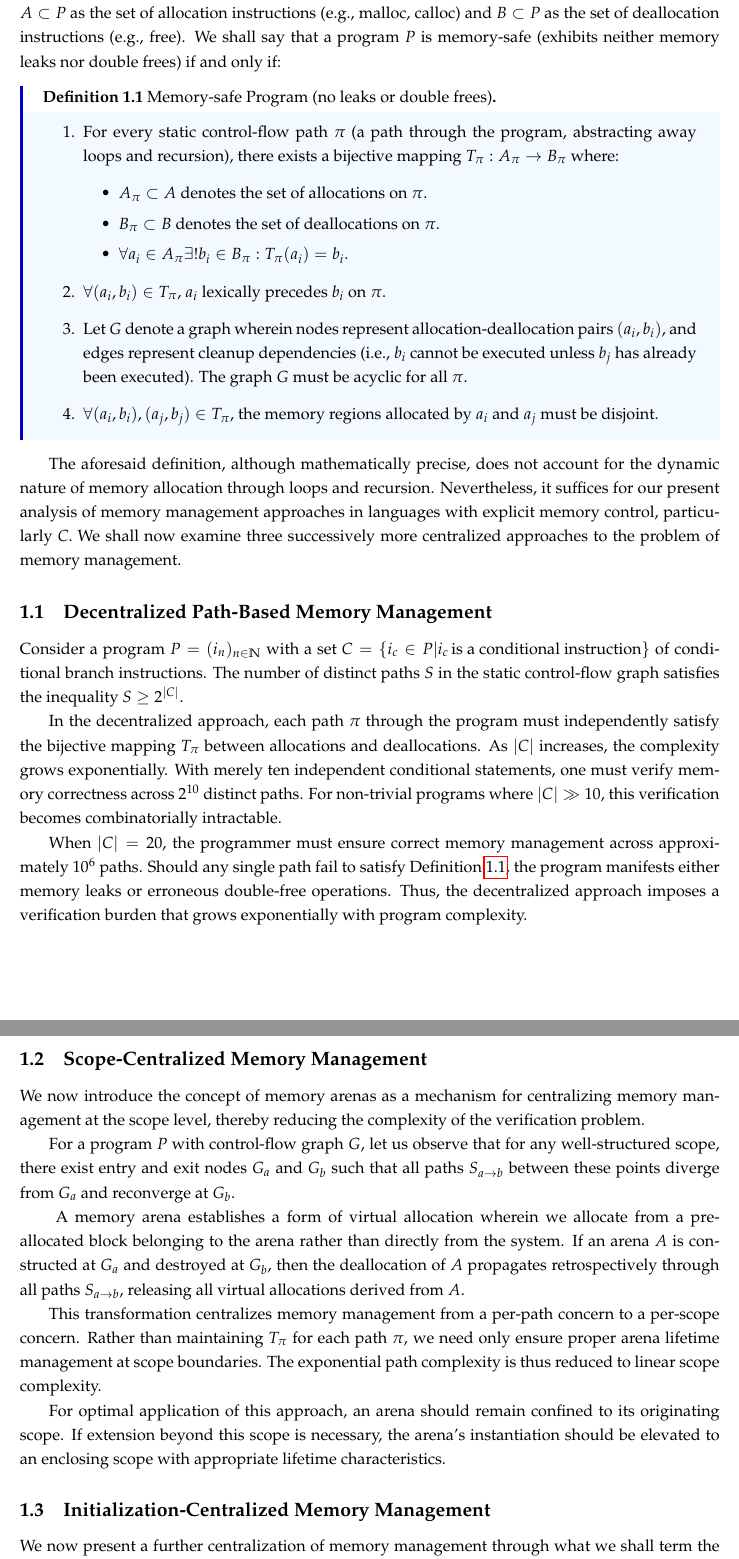
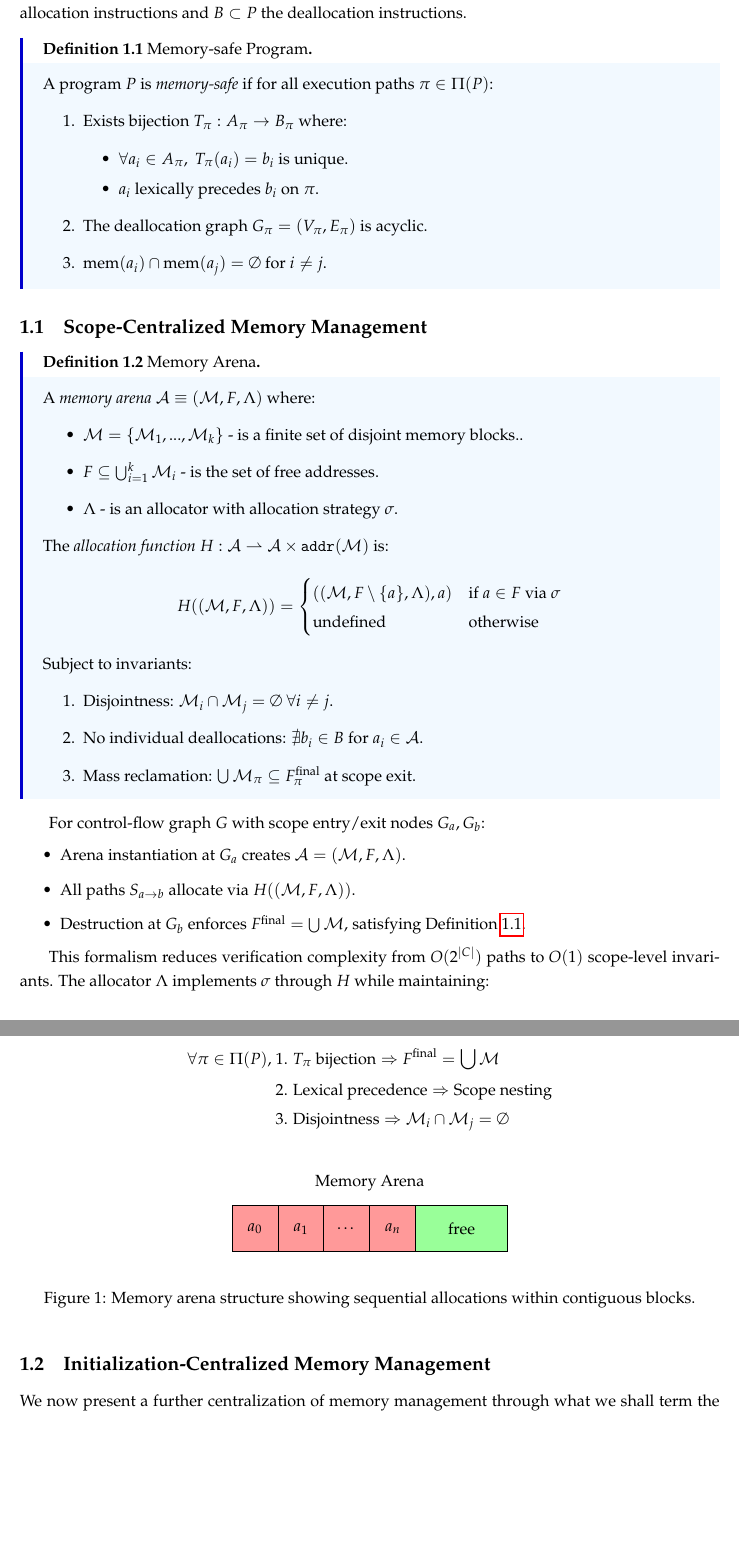
Before and after one commit to UniquesKernel/anvil-memory, a LaTeX document (docs/design-specification/design-specification.tex, which reads docs/design-specification/00-DocumentSettings/Preamble.tex, docs/design-specification/02-Body/Managing-Memory.tex): two parts of pages 3 and 4 of 6, joined at a grey line, cut at the place of the change, the shorter picture padded with empty space. Compiled offline with pdfLaTeX.

Commit message:
UniquesKernel: reworked the design spec definition of memory arena and memory management

```diff
--- a/docs/design-specification/00-DocumentSettings/Preamble.tex
+++ b/docs/design-specification/00-DocumentSettings/Preamble.tex
@@ -4,6 +4,8 @@
 \usepackage{mathpazo} % Palatino for text with matching math
 \usepackage{amsmath,amssymb,amsthm}
 \usepackage{geometry}
+\usepackage{inputenc}
+\usepackage{upgreek}
 \geometry{
 	letterpaper,
 	top=1in,
--- a/docs/design-specification/02-Body/Managing-Memory.tex
+++ b/docs/design-specification/02-Body/Managing-Memory.tex
@@ -1,63 +1,88 @@
 \section{Memory Management}
 \label{sec:Managing-Memory}
 
-Let us define a program $P$ as an ordered sequence of instructions $(i_n)_{n \in \mathbb{N}}$.
-Let us further define $A \subset P$ as the set of allocation instructions (e.g., malloc, calloc) and
-$B \subset P$ as the set of deallocation instructions (e.g., free).
-We shall say that a program $P$ is memory-safe (exhibits neither memory leaks nor double frees) if and only if:
+Let a program $ P \equiv (i_n)_{n \in \mathbb{N}} $ be an ordered sequence of instructions.
+Let $ A \subset P $ denote the set of allocation instructions and $ B \subset P $ the deallocation instructions.
 
-\begin{definition}{Memory-safe Program (no leaks or double frees)}{Memory-safe-program}
+\begin{definition}{Memory-safe Program}{memory-safe}
+	A program $P$ is \emph{memory-safe} if for all execution paths $\pi \in \Pi(P)$:
 	\begin{enumerate}
-		\item For every static control-flow path $\pi$ (a path through the program, abstracting away loops and recursion),
-		      there exists a bijective mapping $T_{\pi} : A_{\pi} \rightarrow B_{\pi}$ where:
+		\item Exists bijection $T_\pi: A_\pi \rightarrow B_\pi$ where:
 		      \begin{itemize}
-			      \item $A_{\pi} \subset A$ denotes the set of allocations on $\pi$.
-			      \item $B_{\pi} \subset B$ denotes the set of deallocations on $\pi$.
-			      \item $\forall a_i \in A_{\pi} \exists ! b_i \in B_{\pi} : T_{\pi}(a_i) = b_i$.
+			      \item $\forall a_i \in A_\pi,\ T_\pi(a_i) = b_i$ is unique.
+			      \item $a_i$ lexically precedes $b_i$ on $\pi$.
 		      \end{itemize}
-
-		\item $\forall (a_i,b_i) \in T_{\pi}$, $a_i$ lexically precedes $b_i$ on $\pi$.
-		\item Let $G$ denote a graph wherein nodes represent allocation-deallocation pairs $(a_i, b_i)$, and edges
-		      represent cleanup dependencies (i.e., $b_i$ cannot be executed unless $b_j$ has already been executed).
-		      The graph $G$ must be acyclic for all $\pi$.
-
-		\item $\forall (a_i,b_i), (a_j,b_j) \in T_{\pi}$, the memory regions allocated by $a_i$ and $a_j$ must be
-		      disjoint.
+		\item The deallocation graph $G_\pi = (V_\pi, E_\pi)$ is acyclic.
+		\item $\text{mem}(a_i) \cap \text{mem}(a_j) = \emptyset$ for $i \neq j$.
 	\end{enumerate}
 \end{definition}
-
-The aforesaid definition, although mathematically precise, does not account for the dynamic nature of memory allocation through loops and recursion. Nevertheless, it suffices for our present analysis of memory management approaches in languages with explicit memory control, particularly \C{}. We shall now examine three successively more centralized approaches to the problem of memory management.
-
-\subsection{Decentralized Path-Based Memory Management}
-\label{subsec:Decentralized-Path-Based-Memory-Management}
-
-Consider a program $P = (i_n)_{n \in \mathbb{N}}$ with a set $C = \{i_c \in P | i_c\, \text{is a conditional instruction}\}$ of conditional branch instructions. The number of distinct paths $S$ in the static control-flow graph satisfies the inequality $S \geq 2^{|C|}$.
-
-In the decentralized approach, each path $\pi$ through the program must independently satisfy the bijective mapping $T_{\pi}$ between allocations and deallocations. As $|C|$ increases, the complexity grows exponentially. With merely ten independent conditional statements, one must verify memory correctness across $2^{10}$ distinct paths. For non-trivial programs where $|C| \gg 10$, this verification becomes combinatorially intractable.
-
-When $|C| = 20$, the programmer must ensure correct memory management across approximately $10^6$ paths. Should any single path fail to satisfy Definition~\ref{def:Memory-safe-program}, the program manifests either memory leaks or erroneous double-free operations. Thus, the decentralized approach imposes a verification burden that grows exponentially with program complexity.
 
 \subsection{Scope-Centralized Memory Management}
 \label{subsec:Scope-Centralized-Memory-Management}
 
-We now introduce the concept of memory arenas as a mechanism for centralizing memory management at the scope level, thereby reducing the complexity of the verification problem.
+\begin{definition}{Memory Arena}{memory-arena}
+	A \emph{memory arena} $\mathcal{A} \equiv (\mathcal{M}, F, \Lambda)$ where:
+	\begin{itemize}
+		\item $\mathcal{M} = \{\mathcal{M}_1,...,\mathcal{M}_k\}$ - is a finite set of disjoint memory blocks..
+		\item $F \subseteq \bigcup_{i=1}^k \mathcal{M}_i$ - is the set of free addresses.
+		\item $\Lambda$ - is an allocator with allocation strategy $\sigma$.
+	\end{itemize}
 
-For a program $P$ with control-flow graph $G$, let us observe that for any well-structured scope, there exist entry and exit nodes $G_a$ and $G_b$ such that all paths $S_{a \rightarrow b}$ between these points diverge from $G_a$ and reconverge at $G_b$.
+	The \emph{allocation function} $H: \mathcal{A} \rightharpoonup \mathcal{A} \times \texttt{addr}(\mathcal{M})$ is:
+	\[
+		H((\mathcal{M}, F, \Lambda)) = \begin{cases}
+			((\mathcal{M}, F \setminus \{a\}, \Lambda), a) & \text{if } a \in F \text{ via } \sigma \\
+			\text{undefined}                               & \text{otherwise}
+		\end{cases}
+	\]
+	Subject to invariants:
+	\begin{enumerate}
+		\item Disjointness: $\mathcal{M}_i \cap \mathcal{M}_j = \emptyset\ \forall i \neq j$.
+		\item No individual deallocations: $\nexists b_i \in B$ for $a_i \in \mathcal{A}$.
+		\item Mass reclamation: $\bigcup \mathcal{M}_\pi \subseteq F_\pi^{\text{final}}$ at scope exit.
+	\end{enumerate}
+\end{definition}
 
-\indent
-\begin{raggedright}
-	A memory arena establishes a form of virtual allocation wherein we allocate from a pre-allocated block belonging to the arena rather than directly from the system.
-	If an arena $A$ is constructed at $G_a$ and destroyed at $G_b$, then the deallocation of $A$ propagates retrospectively through all paths $S_{a \rightarrow b}$,
-	releasing all virtual allocations derived from $A$.
-\end{raggedright}
+For control-flow graph $G$ with scope entry/exit nodes $G_a,G_b$:
+\begin{itemize}
+	\item Arena instantiation at $G_a$ creates $\mathcal{A} = (\mathcal{M}, F, \Lambda)$.
+	\item All paths $S_{a\rightarrow b}$ allocate via $H((\mathcal{M}, F, \Lambda))$.
+	\item Destruction at $G_b$ enforces $F^{\text{final}} = \bigcup \mathcal{M}$, satisfying Definition~\ref{def:memory-safe}.
+\end{itemize}
 
-This transformation centralizes memory management from a per-path concern to a per-scope concern. Rather than maintaining $T_{\pi}$ for each path $\pi$, we need only ensure proper arena lifetime management at scope boundaries. The exponential path complexity is thus reduced to linear scope complexity.
+This formalism reduces verification complexity from $O(2^{|C|})$ paths to $O(1)$ scope-level invariants. The allocator $\Lambda$ implements $\sigma$ through $H$ while maintaining:
 
-For optimal application of this approach, an arena should remain confined to its originating scope. If extension beyond this scope is necessary, the arena's instantiation should be elevated to an enclosing scope with appropriate lifetime characteristics.
+\begin{align*}
+	\forall \pi \in \Pi(P),\  & \text{1. } T_\pi \text{ bijection} \Rightarrow F^{\text{final}} = \bigcup \mathcal{M} \\
+	                          & \text{2. Lexical precedence} \Rightarrow \text{Scope nesting}                         \\
+	                          & \text{3. Disjointness} \Rightarrow \mathcal{M}_i \cap \mathcal{M}_j = \emptyset
+\end{align*}
+
+\begin{figure}[h]
+	\begin{center}
+		\begin{tikzpicture}
+			\draw (0,0) rectangle (6,1);
+			\foreach \x in {1,2} {
+					\draw (\x,0) -- (\x,1);
+				}
+			\foreach \x in {2,3,4,5} {
+					\shade[left color=green!40!white, right color=green!40!white, draw=black] (2, 0) rectangle (6, 1);
+					\draw (5,0.5) node {free};
+				}
+			\foreach \x/\y in {0/{$a_0$},1/$a_1$,2/\dots,3/$a_n$} {
+			\filldraw[fill=red!40!white, draw=black] (\x, 0) rectangle (\x + 1, 1);
+			\draw (\x + 0.5, 0.5) node {\y};
+			}
+			\draw (3,1.5) node {Memory Arena};
+		\end{tikzpicture}
+	\end{center}
+	\caption{Memory arena structure showing sequential allocations within contiguous blocks.}
+	\label{fig:memory-arena-illustration}
+\end{figure}
+
 
 \subsection{Initialization-Centralized Memory Management}
-\label{subsec:Initialization-Centralized-Memory-Management}
-
+\label{subsec:Initialization-Centralized}
 We now present a further centralization of memory management through what we shall term the "Defer Pattern," which couples allocation and deallocation at the point of initialization.
 
 Utilizing compiler facilities such as the cleanup attribute in GCC, one may specify:
```
Also changed, not shown: docs/design-specification/02-Body/Body.tex (+0 -1 lines), docs/design-specification/02-Body/Memory-Arena.tex (deleted, +0 -6 lines), docs/design-specification/design-specification.pdf (added), docs/design-specification/02-Body/Managing-Memory.tex (12 more changed lines), 5 other files.
